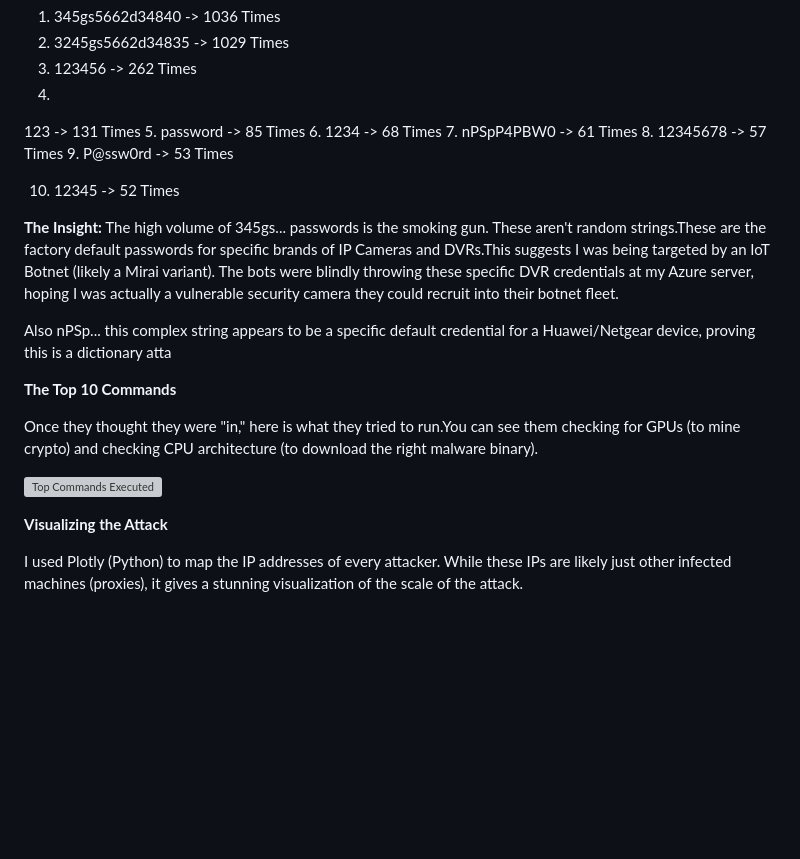
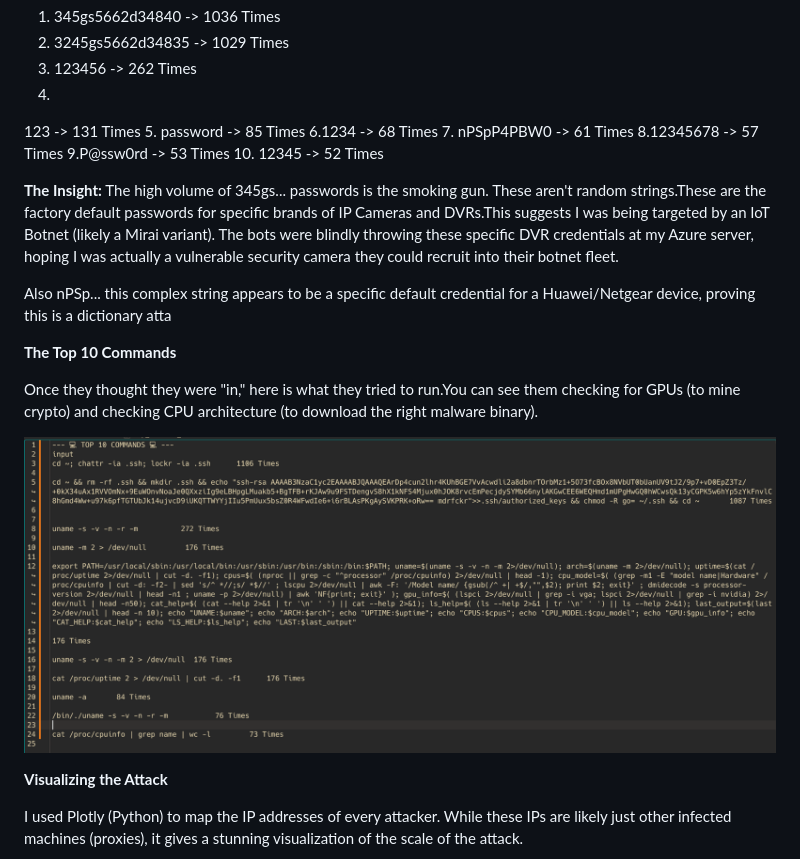
Before and after one commit to krishpyyy-pt/pingmymind, a Markdown page: posts/2025-11-23-i-left-port-22-open-on-my-server-heres-who-showed-up.md, the part around the change. Rendered like a GitHub page; blank space fills up the shorter version; grey boxes are pictures that could not be loaded.

Commit message:
Update Blog “2025-11-23-i-left-port-22-open-on-my-server-heres-who-showed-up”

```diff
--- a/posts/2025-11-23-i-left-port-22-open-on-my-server-heres-who-showed-up.md
+++ b/posts/2025-11-23-i-left-port-22-open-on-my-server-heres-who-showed-up.md
@@ -61,15 +61,11 @@ I extracted the top 10 passwords that the attackers tried. At first glance, they
 4.
 123 -> 131 Times
 5. password -> 85 Times
-6.
-1234 -> 68 Times
+6.1234 -> 68 Times
 7. nPSpP4PBW0     -> 61 Times
-8.
-12345678 -> 57 Times
-9.
-P@ssw0rd -> 53 Times
-
-10.    12345 -> 52 Times
+8.12345678 -> 57 Times
+9.P@ssw0rd -> 53 Times
+10. 12345 -> 52 Times
 
 **The Insight:** The high volume of 345gs... passwords is the smoking gun. These aren't random strings.These are the factory default passwords for specific brands of IP Cameras and DVRs.This suggests I was being targeted by an IoT Botnet (likely a Mirai variant). The bots were blindly throwing these specific DVR credentials at my Azure server, hoping I was actually a vulnerable security camera they could recruit into their botnet fleet.
 
@@ -79,7 +75,7 @@ Also nPSp... this complex string appears to be a specific default credential for
 
 Once they thought they were "in," here is what they tried to run.You can see them checking for GPUs (to mine crypto) and checking CPU architecture (to download the right malware binary).
 
-![Top Commands Executed](/images/top_commands_executed.png)
+![Top Commands Executed](/images/top_executed_commands.png)
 
 **Visualizing the Attack**
 
```
